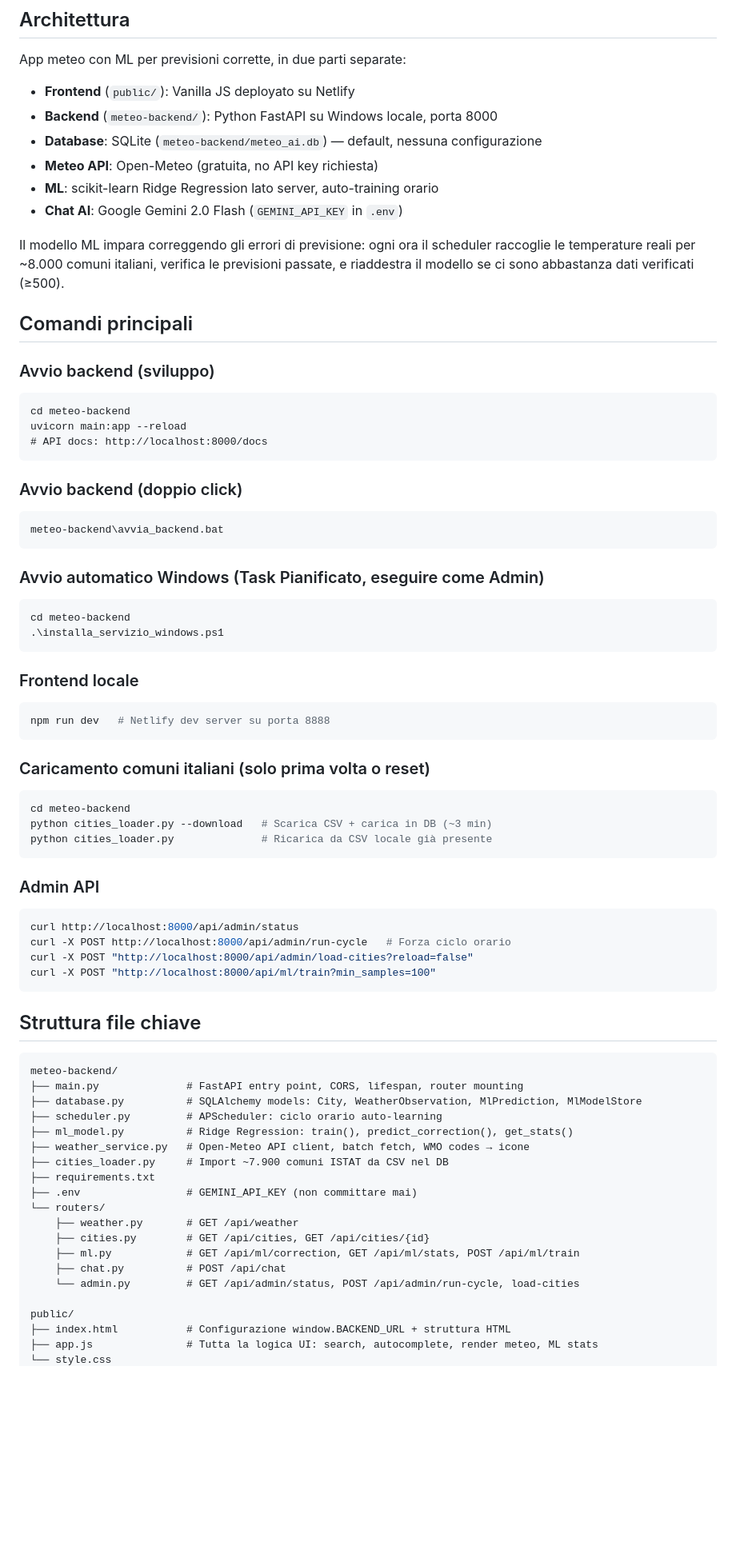
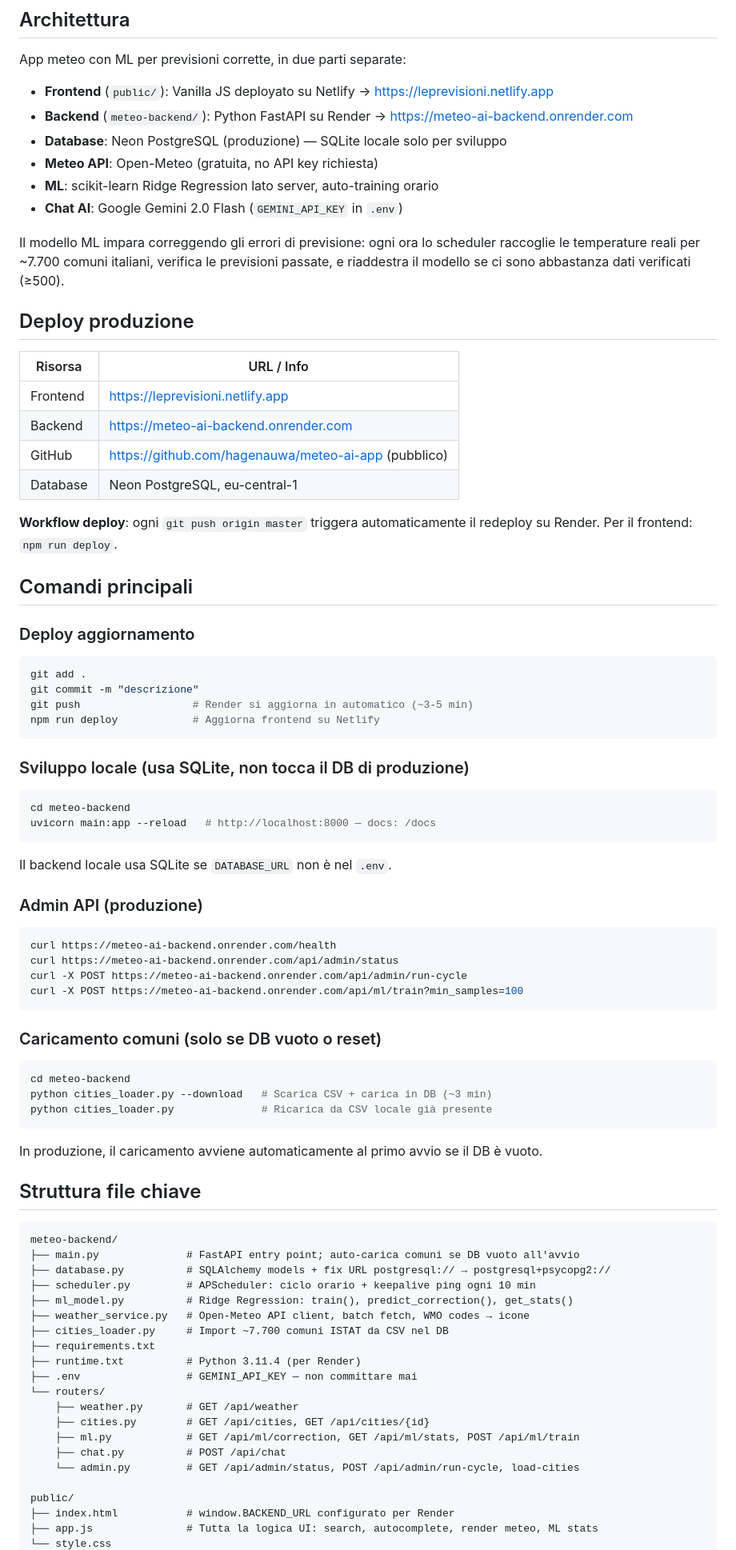
Before and after one commit to hagenauwa/meteo-ai-app, a Markdown page: CLAUDE.md, the part around one of its changes. Shown at 80% size. Rendered like a GitHub page; blank space fills up the shorter version.

Commit message:
Aggiorna CLAUDE.md: architettura produzione Render + Neon

````diff
--- a/CLAUDE.md
+++ b/CLAUDE.md
@@ -6,67 +6,72 @@ This file provides guidance to Claude Code (claude.ai/code) when working with co
 
 App meteo con ML per previsioni corrette, in due parti separate:
 
-- **Frontend** (`public/`): Vanilla JS deployato su Netlify
-- **Backend** (`meteo-backend/`): Python FastAPI su Windows locale, porta 8000
-- **Database**: SQLite (`meteo-backend/meteo_ai.db`) — default, nessuna configurazione
+- **Frontend** (`public/`): Vanilla JS deployato su Netlify → https://leprevisioni.netlify.app
+- **Backend** (`meteo-backend/`): Python FastAPI su Render → https://meteo-ai-backend.onrender.com
+- **Database**: Neon PostgreSQL (produzione) — SQLite locale solo per sviluppo
 - **Meteo API**: Open-Meteo (gratuita, no API key richiesta)
 - **ML**: scikit-learn Ridge Regression lato server, auto-training orario
 - **Chat AI**: Google Gemini 2.0 Flash (`GEMINI_API_KEY` in `.env`)
 
-Il modello ML impara correggendo gli errori di previsione: ogni ora il scheduler raccoglie le temperature reali per ~8.000 comuni italiani, verifica le previsioni passate, e riaddestra il modello se ci sono abbastanza dati verificati (≥500).
+Il modello ML impara correggendo gli errori di previsione: ogni ora lo scheduler raccoglie le temperature reali per ~7.700 comuni italiani, verifica le previsioni passate, e riaddestra il modello se ci sono abbastanza dati verificati (≥500).
+
+## Deploy produzione
+
+| Risorsa | URL / Info |
+|---------|-----------|
+| Frontend | https://leprevisioni.netlify.app |
+| Backend | https://meteo-ai-backend.onrender.com |
+| GitHub | https://github.com/hagenauwa/meteo-ai-app (pubblico) |
+| Database | Neon PostgreSQL, eu-central-1 |
+
+**Workflow deploy**: ogni `git push origin master` triggera automaticamente il redeploy su Render. Per il frontend: `npm run deploy`.
 
 ## Comandi principali
 
-### Avvio backend (sviluppo)
-```batch
-cd meteo-backend
-uvicorn main:app --reload
-# API docs: http://localhost:8000/docs
+### Deploy aggiornamento
+```bash
+git add .
+git commit -m "descrizione"
+git push                  # Render si aggiorna in automatico (~3-5 min)
+npm run deploy            # Aggiorna frontend su Netlify
 ```
 
-### Avvio backend (doppio click)
-```batch
-meteo-backend\avvia_backend.bat
+### Sviluppo locale (usa SQLite, non tocca il DB di produzione)
+```bash
+cd meteo-backend
+uvicorn main:app --reload   # http://localhost:8000 — docs: /docs
+```
+Il backend locale usa SQLite se `DATABASE_URL` non è nel `.env`.
+
+### Admin API (produzione)
+```bash
+curl https://meteo-ai-backend.onrender.com/health
+curl https://meteo-ai-backend.onrender.com/api/admin/status
+curl -X POST https://meteo-ai-backend.onrender.com/api/admin/run-cycle
+curl -X POST https://meteo-ai-backend.onrender.com/api/ml/train?min_samples=100
 ```
 
-### Avvio automatico Windows (Task Pianificato, eseguire come Admin)
-```powershell
-cd meteo-backend
-.\installa_servizio_windows.ps1
-```
-
-### Frontend locale
-```bash
-npm run dev   # Netlify dev server su porta 8888
-```
-
-### Caricamento comuni italiani (solo prima volta o reset)
+### Caricamento comuni (solo se DB vuoto o reset)
 ```bash
 cd meteo-backend
 python cities_loader.py --download   # Scarica CSV + carica in DB (~3 min)
 python cities_loader.py              # Ricarica da CSV locale già presente
 ```
-
-### Admin API
-```bash
-curl http://localhost:8000/api/admin/status
-curl -X POST http://localhost:8000/api/admin/run-cycle   # Forza ciclo orario
-curl -X POST "http://localhost:8000/api/admin/load-cities?reload=false"
-curl -X POST "http://localhost:8000/api/ml/train?min_samples=100"
-```
+In produzione, il caricamento avviene automaticamente al primo avvio se il DB è vuoto.
 
 ## Struttura file chiave
 
 ```
 meteo-backend/
-├── main.py              # FastAPI entry point, CORS, lifespan, router mounting
-├── database.py          # SQLAlchemy models: City, WeatherObservation, MlPrediction, MlModelStore
-├── scheduler.py         # APScheduler: ciclo orario auto-learning
+├── main.py              # FastAPI entry point; auto-carica comuni se DB vuoto all'avvio
+├── database.py          # SQLAlchemy models + fix URL postgresql:// → postgresql+psycopg2://
+├── scheduler.py         # APScheduler: ciclo orario + keepalive ping ogni 10 min
 ├── ml_model.py          # Ridge Regression: train(), predict_correction(), get_stats()
 ├── weather_service.py   # Open-Meteo API client, batch fetch, WMO codes → icone
-├── cities_loader.py     # Import ~7.900 comuni ISTAT da CSV nel DB
+├── cities_loader.py     # Import ~7.700 comuni ISTAT da CSV nel DB
 ├── requirements.txt
-├── .env                 # GEMINI_API_KEY (non committare mai)
+├── runtime.txt          # Python 3.11.4 (per Render)
+├── .env                 # GEMINI_API_KEY — non committare mai
 └── routers/
     ├── weather.py       # GET /api/weather
     ├── cities.py        # GET /api/cities, GET /api/cities/{id}
@@ -75,6 +80,6 @@ meteo-backend/
     └── admin.py         # GET /api/admin/status, POST /api/admin/run-cycle, load-cities
 
 public/
-├── index.html           # Configurazione window.BACKEND_URL + struttura HTML
+├── index.html           # window.BACKEND_URL configurato per Render
 ├── app.js               # Tutta la logica UI: search, autocomplete, render meteo, ML stats
 └── style.css
````
Also changed, not shown: other parts of CLAUDE.md (+25 -24 lines).
